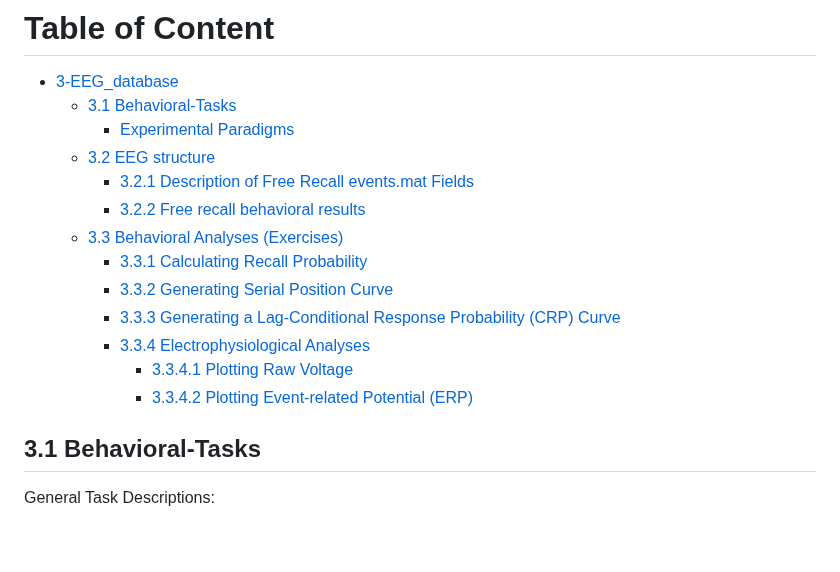
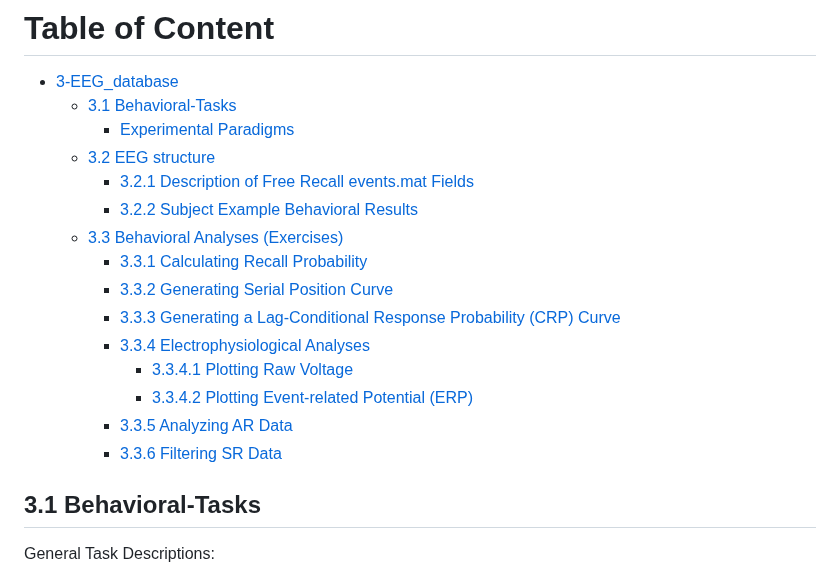
Before and after one commit to TongueToe/LegaLabTutorial, a Markdown page: Instructions/3_EEGDatabase.md, the part around the change. Rendered like a GitHub page; blank space fills up the shorter version.

```diff
--- a/Instructions/3_EEGDatabase.md
+++ b/Instructions/3_EEGDatabase.md
@@ -6,7 +6,7 @@
     - [Experimental Paradigms](#experimental-paradigms)
   - [3.2 EEG structure](#32-eeg-structure)
     - [3.2.1 Description of Free Recall events.mat Fields](#321-description-of-free-recall-eventsmat-fields)
-    - [3.2.2 Free recall behavioral results](#322-free-reacall-behavioral-results)
+    - [3.2.2 Subject Example Behavioral Results](#322-subject-example-behavioral-results)
   - [3.3 Behavioral Analyses (Exercises)](#33-behavioral-analyses-exercises)
     - [3.3.1 Calculating Recall Probability](#331-calculating-recall-probability)
     - [3.3.2 Generating Serial Position Curve](#332-generating-serial-position-curve)
@@ -14,6 +14,8 @@
     - [3.3.4 Electrophysiological Analyses](#334-electrophysiological-analyses)
       - [3.3.4.1 Plotting Raw Voltage](#3341-plotting-raw-voltage)
       - [3.3.4.2 Plotting Event-related Potential (ERP)](#3342-plotting-event-related-potential-erp)
+    - [3.3.5 Analyzing AR Data](#335-analyzing-AR-data)
+    - [3.3.6 Filtering SR Data](#336-filtering-SR-data)
 
 ## 3.1 Behavioral-Tasks
 
```
